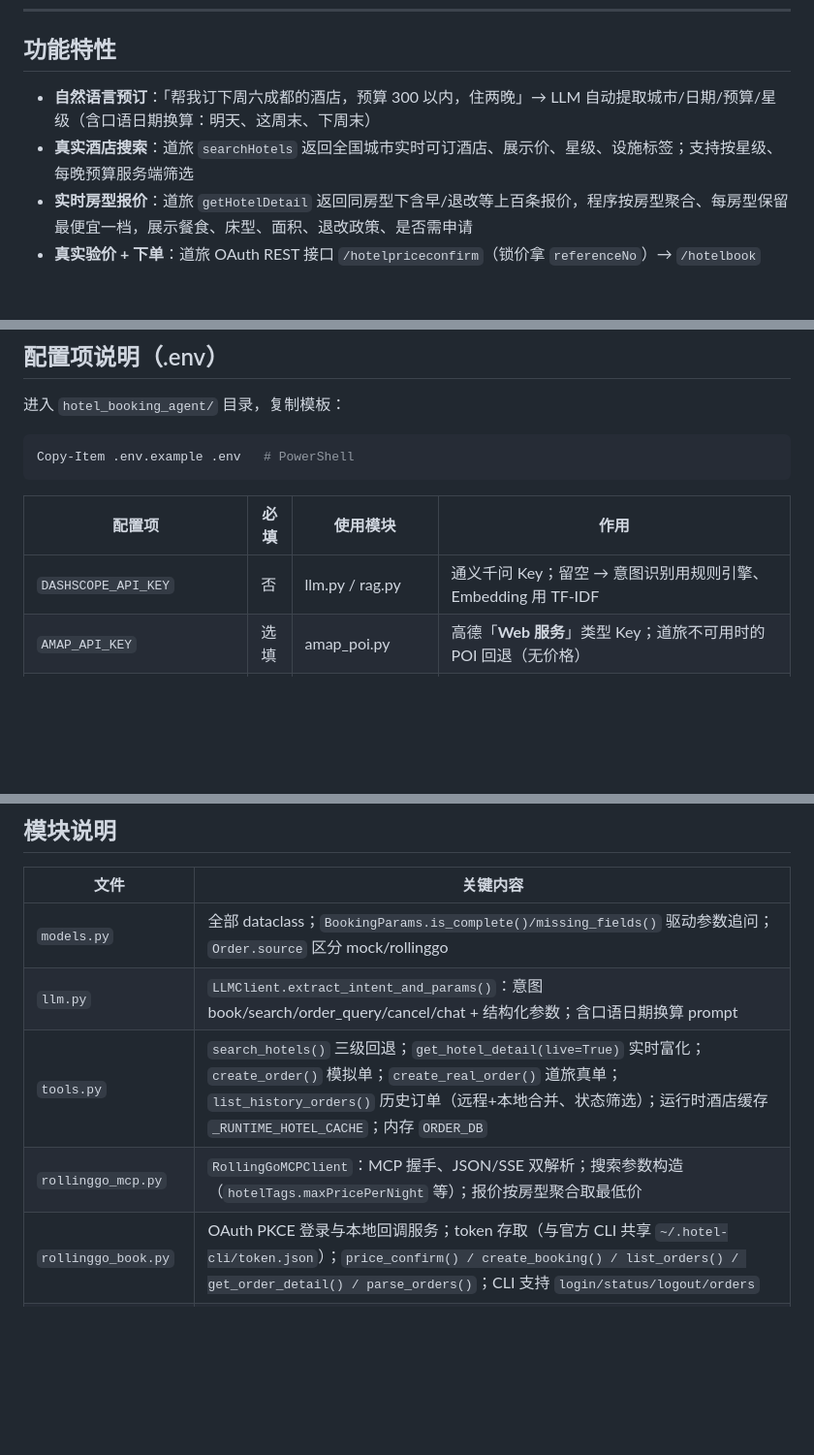
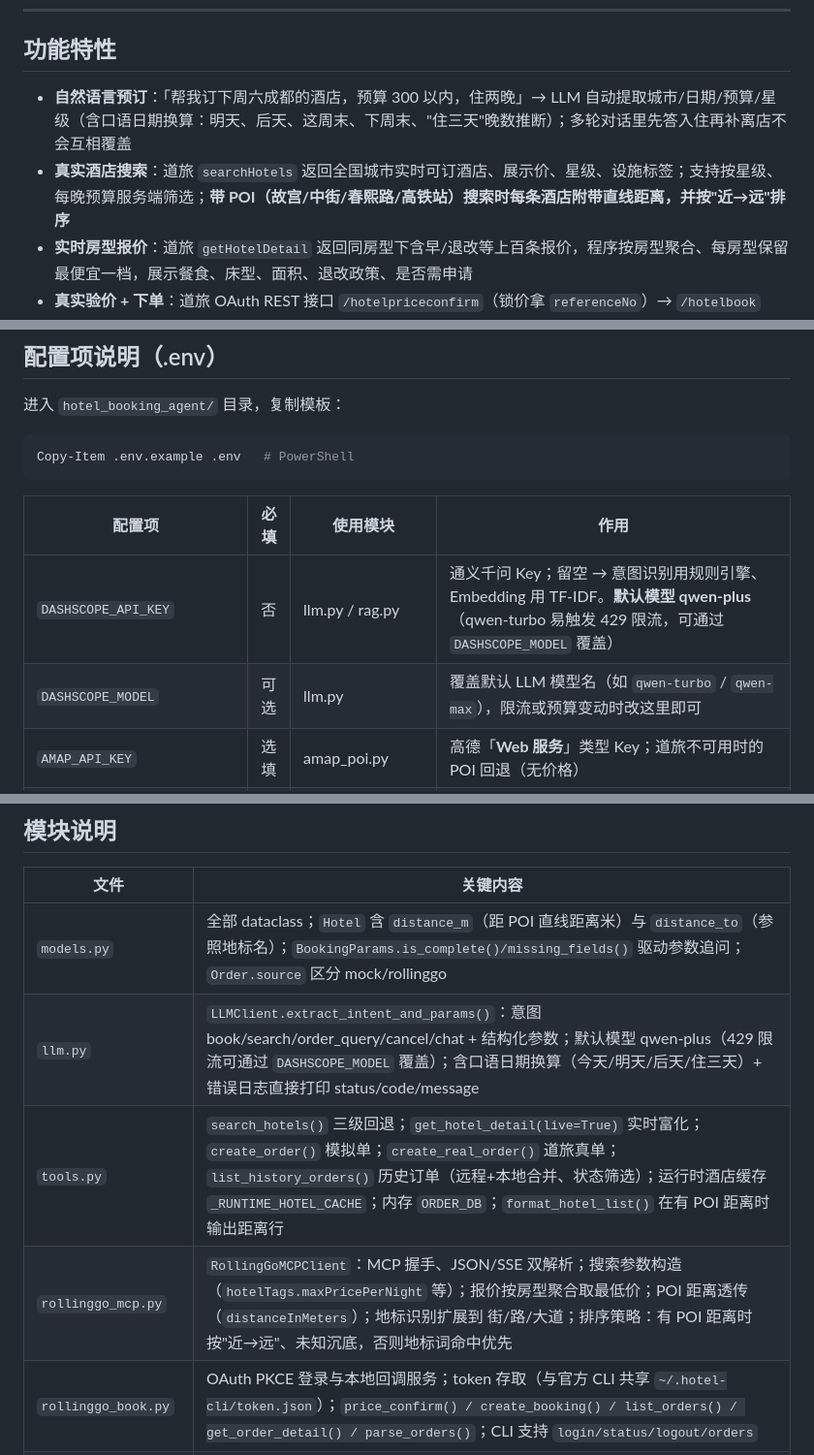
Before and after one commit to chen2460p/hotel_booking_agent, a Markdown page: README.md, 3 parts joined by grey strips. Shown at 97% size. GitHub-like rendering; blank space fills up the shorter version.

Commit message:
docs: README 同步 POI 距离、qwen-plus 默认模型、Web 界面与 no-referrer

```diff
--- a/README.md
+++ b/README.md
@@ -29,8 +29,8 @@
 
 ## 功能特性
 
-- **自然语言预订**：「帮我订下周六成都的酒店，预算 300 以内，住两晚」→ LLM 自动提取城市/日期/预算/星级（含口语日期换算：明天、这周末、下周末）
-- **真实酒店搜索**：道旅 `searchHotels` 返回全国城市实时可订酒店、展示价、星级、设施标签；支持按星级、每晚预算服务端筛选
+- **自然语言预订**：「帮我订下周六成都的酒店，预算 300 以内，住两晚」→ LLM 自动提取城市/日期/预算/星级（含口语日期换算：明天、后天、这周末、下周末、"住三天"晚数推断）；多轮对话里先答入住再补离店不会互相覆盖
+- **真实酒店搜索**：道旅 `searchHotels` 返回全国城市实时可订酒店、展示价、星级、设施标签；支持按星级、每晚预算服务端筛选；**带 POI（故宫/中街/春熙路/高铁站）搜索时每条酒店附带直线距离，并按"近→远"排序**
 - **实时房型报价**：道旅 `getHotelDetail` 返回同房型下含早/退改等上百条报价，程序按房型聚合、每房型保留最便宜一档，展示餐食、床型、面积、退改政策、是否需申请
 - **真实验价 + 下单**：道旅 OAuth REST 接口 `/hotelpriceconfirm`（锁价拿 `referenceNo`）→ `/hotelbook`（创建订单拿 `orderNo` + `paymentUrl`）→ `/hotelorders`（查单）
 - **历史订单查询**：对话里说「查我的历史订单 / 查待支付的订单 / 查已取消的订单」即可拉取道旅账号全部真实订单（跨会话保留），支持按状态筛选；未登录时降级展示本次会话的本地订单并引导登录
@@ -114,7 +116,8 @@ Copy-Item .env.example .env   # PowerShell
 
 | 配置项 | 必填 | 使用模块 | 作用 |
 |---|---|---|---|
-| `DASHSCOPE_API_KEY` | 否 | llm.py / rag.py | 通义千问 Key；留空 → 意图识别用规则引擎、Embedding 用 TF-IDF |
+| `DASHSCOPE_API_KEY` | 否 | llm.py / rag.py | 通义千问 Key；留空 → 意图识别用规则引擎、Embedding 用 TF-IDF。**默认模型 qwen-plus**（qwen-turbo 易触发 429 限流，可通过 `DASHSCOPE_MODEL` 覆盖） |
+| `DASHSCOPE_MODEL` | 可选 | llm.py | 覆盖默认 LLM 模型名（如 `qwen-turbo` / `qwen-max`），限流或预算变动时改这里即可 |
 | `AMAP_API_KEY` | 选填 | amap_poi.py | 高德「**Web 服务**」类型 Key；道旅不可用时的 POI 回退（无价格） |
 | `ROLLINGGO_API_KEY` | 真实搜索必填 | rollinggo_mcp.py | 道旅开发者 Key（`mcp_` 开头），用于酒店搜索与实时房价 |
 | `ROLLINGGO_MCP_URL` | 可选 | 两个 rollinggo 模块 | 默认 `https://mcp.rollinggo.cn/mcp`；国际站改 `https://mcp.rollinggo.ai/mcp` |
@@ -241,10 +244,10 @@ orderNo + paymentUrl（通用收银台，用户自行打开支付）
 
 | 文件 | 关键内容 |
 |---|---|
-| `models.py` | 全部 dataclass；`BookingParams.is_complete()/missing_fields()` 驱动参数追问；`Order.source` 区分 mock/rollinggo |
-| `llm.py` | `LLMClient.extract_intent_and_params()`：意图 book/search/order_query/cancel/chat + 结构化参数；含口语日期换算 prompt |
-| `tools.py` | `search_hotels()` 三级回退；`get_hotel_detail(live=True)` 实时富化；`create_order()` 模拟单；`create_real_order()` 道旅真单；`list_history_orders()` 历史订单（远程+本地合并、状态筛选）；运行时酒店缓存 `_RUNTIME_HOTEL_CACHE`；内存 `ORDER_DB` |
-| `rollinggo_mcp.py` | `RollingGoMCPClient`：MCP 握手、JSON/SSE 双解析；搜索参数构造（`hotelTags.maxPricePerNight` 等）；报价按房型聚合取最低价 |
+| `models.py` | 全部 dataclass；`Hotel` 含 `distance_m`（距 POI 直线距离米）与 `distance_to`（参照地标名）；`BookingParams.is_complete()/missing_fields()` 驱动参数追问；`Order.source` 区分 mock/rollinggo |
+| `llm.py` | `LLMClient.extract_intent_and_params()`：意图 book/search/order_query/cancel/chat + 结构化参数；默认模型 qwen-plus（429 限流可通过 `DASHSCOPE_MODEL` 覆盖）；含口语日期换算（今天/明天/后天/住三天）+ 错误日志直接打印 status/code/message |
+| `tools.py` | `search_hotels()` 三级回退；`get_hotel_detail(live=True)` 实时富化；`create_order()` 模拟单；`create_real_order()` 道旅真单；`list_history_orders()` 历史订单（远程+本地合并、状态筛选）；运行时酒店缓存 `_RUNTIME_HOTEL_CACHE`；内存 `ORDER_DB`；`format_hotel_list()` 在有 POI 距离时输出距离行 |
+| `rollinggo_mcp.py` | `RollingGoMCPClient`：MCP 握手、JSON/SSE 双解析；搜索参数构造（`hotelTags.maxPricePerNight` 等）；报价按房型聚合取最低价；POI 距离透传（`distanceInMeters`）；地标识别扩展到 街/路/大道；排序策略：有 POI 距离时按"近→远"、未知沉底，否则地标词命中优先 |
 | `rollinggo_book.py` | OAuth PKCE 登录与本地回调服务；token 存取（与官方 CLI 共享 `~/.hotel-cli/token.json`）；`price_confirm() / create_booking() / list_orders() / get_order_detail() / parse_orders()`；CLI 支持 `login/status/logout/orders` |
 | `amap_poi.py` | 高德文本搜索 v3（`restapi.amap.com/v3/place/text`），住宿大类 100000，星级词映射 |
 | `agent.py` | 主状态机：选店、序号/房型名/床型关键词匹配报价、验价确认卡编排、下单与取消 |
```
Also changed, not shown: other parts of README.md (+4 -1 lines).
